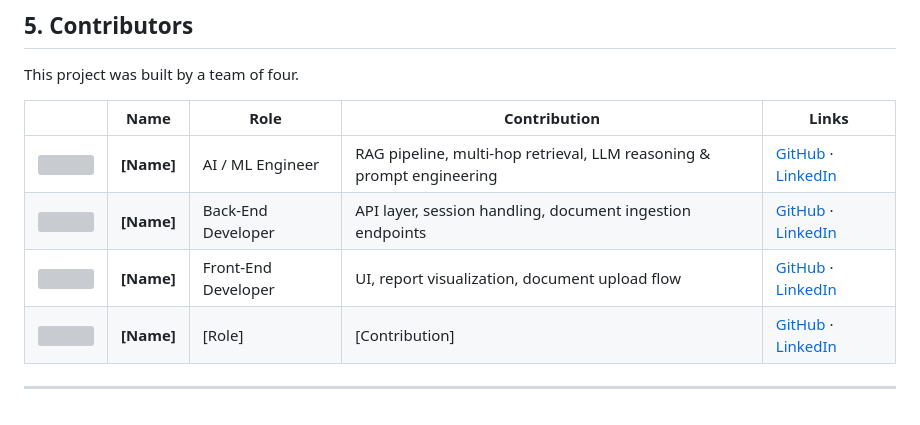
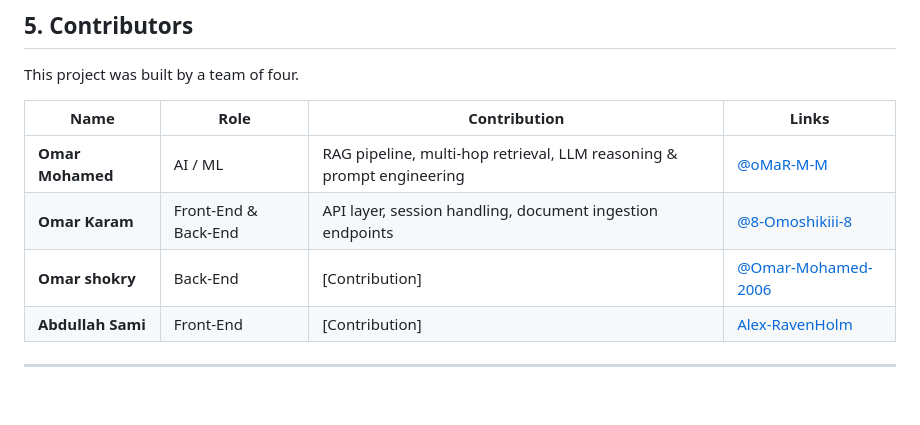
Before and after one commit to oMaR-M-M/Multi-Document-Contract-Legal-Compliance-Analyzer, a Markdown page: README.md, the part around the change. Drawn GitHub-style; grey boxes are pictures that could not be loaded.

Commit message:
Revise contributors list in README
Updated contributors section with actual names and links.

```diff
--- a/README.md
+++ b/README.md
@@ -309,11 +309,11 @@ report = analyse(query="What about the NDA?", files=Payload(documents=[]))
 
 This project was built by a team of four.
 
-| | Name | Role | Contribution | Links |
-|---|---|---|---|---|
-| <img src="https://via.placeholder.com/80" width="80" /> | **[Name]** | AI / ML Engineer | RAG pipeline, multi-hop retrieval, LLM reasoning & prompt engineering | [GitHub](#) · [LinkedIn](#) |
-| <img src="https://via.placeholder.com/80" width="80" /> | **[Name]** | Back-End Developer | API layer, session handling, document ingestion endpoints | [GitHub](#) · [LinkedIn](#) |
-| <img src="https://via.placeholder.com/80" width="80" /> | **[Name]** | Front-End Developer | UI, report visualization, document upload flow | [GitHub](#) · [LinkedIn](#) |
-| <img src="https://via.placeholder.com/80" width="80" /> | **[Name]** | [Role] | [Contribution] | [GitHub](#) · [LinkedIn](#) |
+| Name | Role | Contribution | Links |
+|---|---|---|---|
+| **Omar Mohamed** | AI / ML | RAG pipeline, multi-hop retrieval, LLM reasoning & prompt engineering | [@oMaR-M-M](https://github.com/oMaR-M-M) |
+| **Omar Karam** | Front-End & Back-End | API layer, session handling, document ingestion endpoints | [@8-Omoshikiii-8](https://github.com/8-Omoshikiii-8) |
+| **Omar shokry** | Back-End | [Contribution] | [@Omar-Mohamed-2006](https://github.com/Omar-Mohamed-2006) |
+| **Abdullah Sami** | Front-End | [Contribution] | [Alex-RavenHolm](https://github.com/Alex-RavenHolm) |
 
 ---
```
